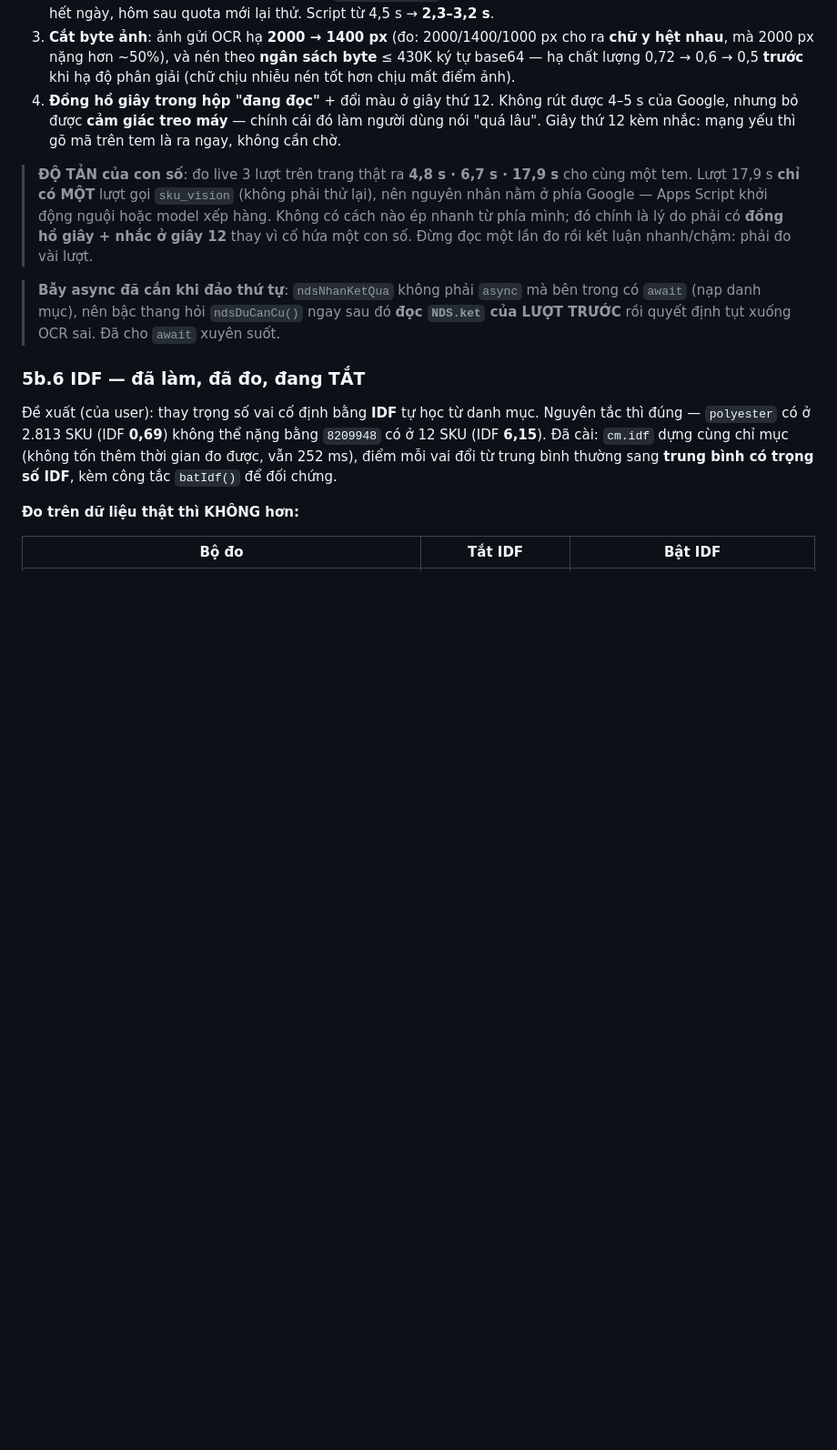
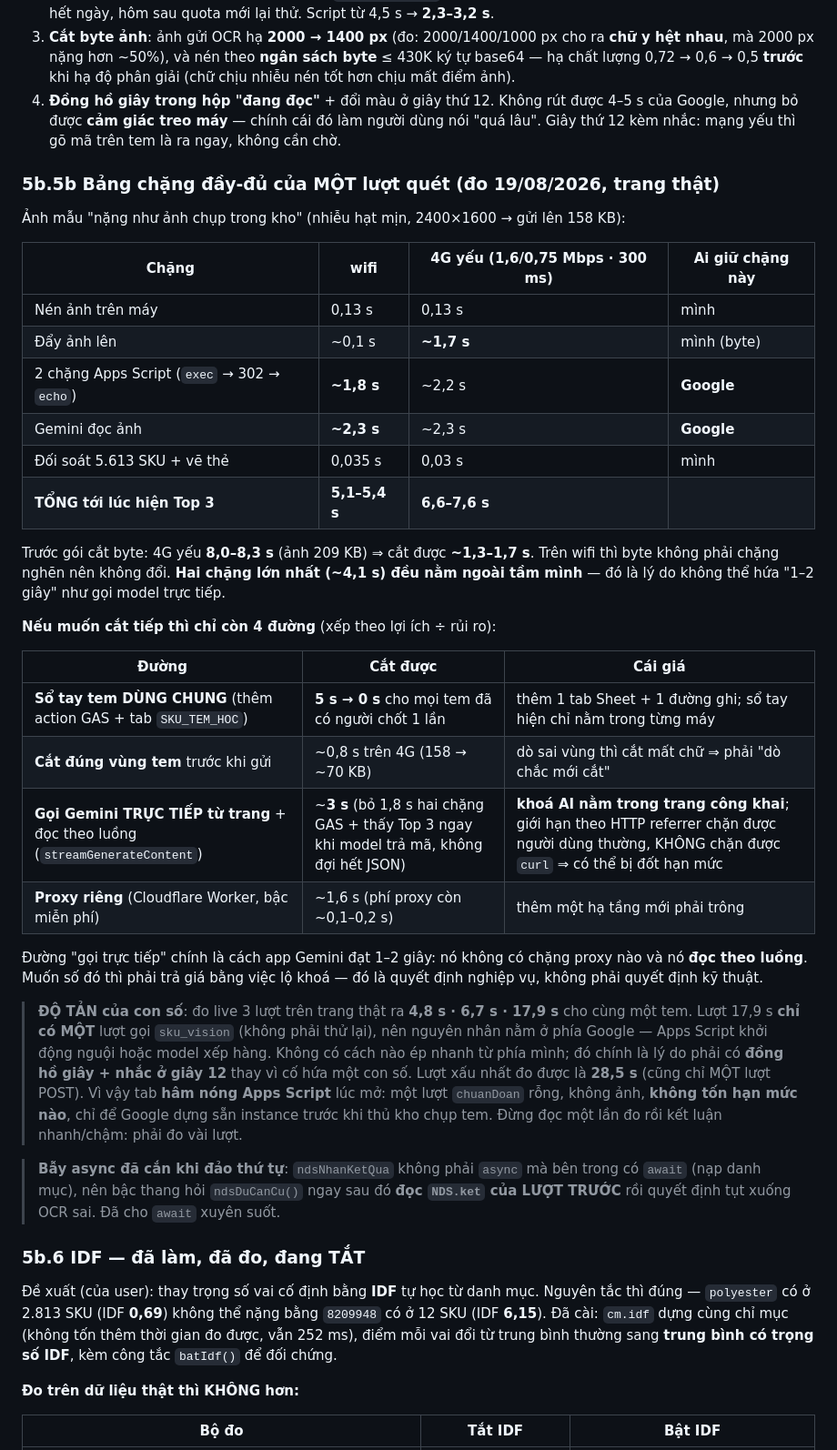
Before and after one commit to letam0317/th76tamle, a Markdown page: hasaki/NHAN-DIEN-SKU.md, the part around the change. Shown at 91% size. Drawn GitHub-style; blank space fills up the shorter version.

Commit message:
Tai lieu 5b.5b: bang chang day du cua 1 luot quet + 4 duong cat tiep
Co-Authored-By: Claude Opus 5 (1M context) <noreply@anthropic.com>

```diff
--- a/hasaki/NHAN-DIEN-SKU.md
+++ b/hasaki/NHAN-DIEN-SKU.md
@@ -683,10 +683,43 @@ Số mảnh bị bỏ hiện ở **dòng chân** ("đã bỏ N mảnh giấy t
    nhưng bỏ được **cảm giác treo máy** — chính cái đó làm người dùng nói "quá lâu". Giây thứ 12 kèm
    nhắc: mạng yếu thì gõ mã trên tem là ra ngay, không cần chờ.
 
+### 5b.5b Bảng chặng đầy-đủ của MỘT lượt quét (đo 19/08/2026, trang thật)
+
+Ảnh mẫu "nặng như ảnh chụp trong kho" (nhiễu hạt mịn, 2400×1600 → gửi lên 158 KB):
+
+| Chặng | wifi | 4G yếu (1,6/0,75 Mbps · 300 ms) | Ai giữ chặng này |
+|---|---|---|---|
+| Nén ảnh trên máy | 0,13 s | 0,13 s | mình |
+| Đẩy ảnh lên | ~0,1 s | **~1,7 s** | mình (byte) |
+| 2 chặng Apps Script (`exec` → 302 → `echo`) | **~1,8 s** | ~2,2 s | **Google** |
+| Gemini đọc ảnh | **~2,3 s** | ~2,3 s | **Google** |
+| Đối soát 5.613 SKU + vẽ thẻ | 0,035 s | 0,03 s | mình |
+| **TỔNG tới lúc hiện Top 3** | **5,1–5,4 s** | **6,6–7,6 s** | |
+
+Trước gói cắt byte: 4G yếu **8,0–8,3 s** (ảnh 209 KB) ⇒ cắt được **~1,3–1,7 s**. Trên wifi thì byte
+không phải chặng nghẽn nên không đổi. **Hai chặng lớn nhất (~4,1 s) đều nằm ngoài tầm mình** — đó là
+lý do không thể hứa "1–2 giây" như gọi model trực tiếp.
+
+**Nếu muốn cắt tiếp thì chỉ còn 4 đường** (xếp theo lợi ích ÷ rủi ro):
+
+| Đường | Cắt được | Cái giá |
+|---|---|---|
+| **Sổ tay tem DÙNG CHUNG** (thêm action GAS + tab `SKU_TEM_HOC`) | **5 s → 0 s** cho mọi tem đã có người chốt 1 lần | thêm 1 tab Sheet + 1 đường ghi; sổ tay hiện chỉ nằm trong từng máy |
+| **Cắt đúng vùng tem** trước khi gửi | ~0,8 s trên 4G (158 → ~70 KB) | dò sai vùng thì cắt mất chữ ⇒ phải "dò chắc mới cắt" |
+| **Gọi Gemini TRỰC TIẾP từ trang** + đọc theo luồng (`streamGenerateContent`) | ~**3 s** (bỏ 1,8 s hai chặng GAS + thấy Top 3 ngay khi model trả mã, không đợi hết JSON) | **khoá AI nằm trong trang công khai**; giới hạn theo HTTP referrer chặn được người dùng thường, KHÔNG chặn được `curl` ⇒ có thể bị đốt hạn mức |
+| **Proxy riêng** (Cloudflare Worker, bậc miễn phí) | ~1,6 s (phí proxy còn ~0,1–0,2 s) | thêm một hạ tầng mới phải trông |
+
+Đường "gọi trực tiếp" chính là cách app Gemini đạt 1–2 giây: nó không có chặng proxy nào và nó
+**đọc theo luồng**. Muốn số đó thì phải trả giá bằng việc lộ khoá — đó là quyết định nghiệp vụ,
+không phải quyết định kỹ thuật.
+
 > **ĐỘ TẢN của con số**: đo live 3 lượt trên trang thật ra **4,8 s · 6,7 s · 17,9 s** cho cùng một
 > tem. Lượt 17,9 s **chỉ có MỘT** lượt gọi `sku_vision` (không phải thử lại), nên nguyên nhân nằm ở
 > phía Google — Apps Script khởi động nguội hoặc model xếp hàng. Không có cách nào ép nhanh từ phía
 > mình; đó chính là lý do phải có **đồng hồ giây + nhắc ở giây 12** thay vì cố hứa một con số.
+> Lượt xấu nhất đo được là **28,5 s** (cũng chỉ MỘT lượt POST). Vì vậy tab **hâm nóng Apps Script**
+> lúc mở: một lượt `chuanDoan` rỗng, không ảnh, **không tốn hạn mức nào**, chỉ để Google dựng sẵn
+> instance trước khi thủ kho chụp tem.
 > Đừng đọc một lần đo rồi kết luận nhanh/chậm: phải đo vài lượt.
 
 > **Bẫy async đã cắn khi đảo thứ tự**: `ndsNhanKetQua` không phải `async` mà bên trong có `await`
```
